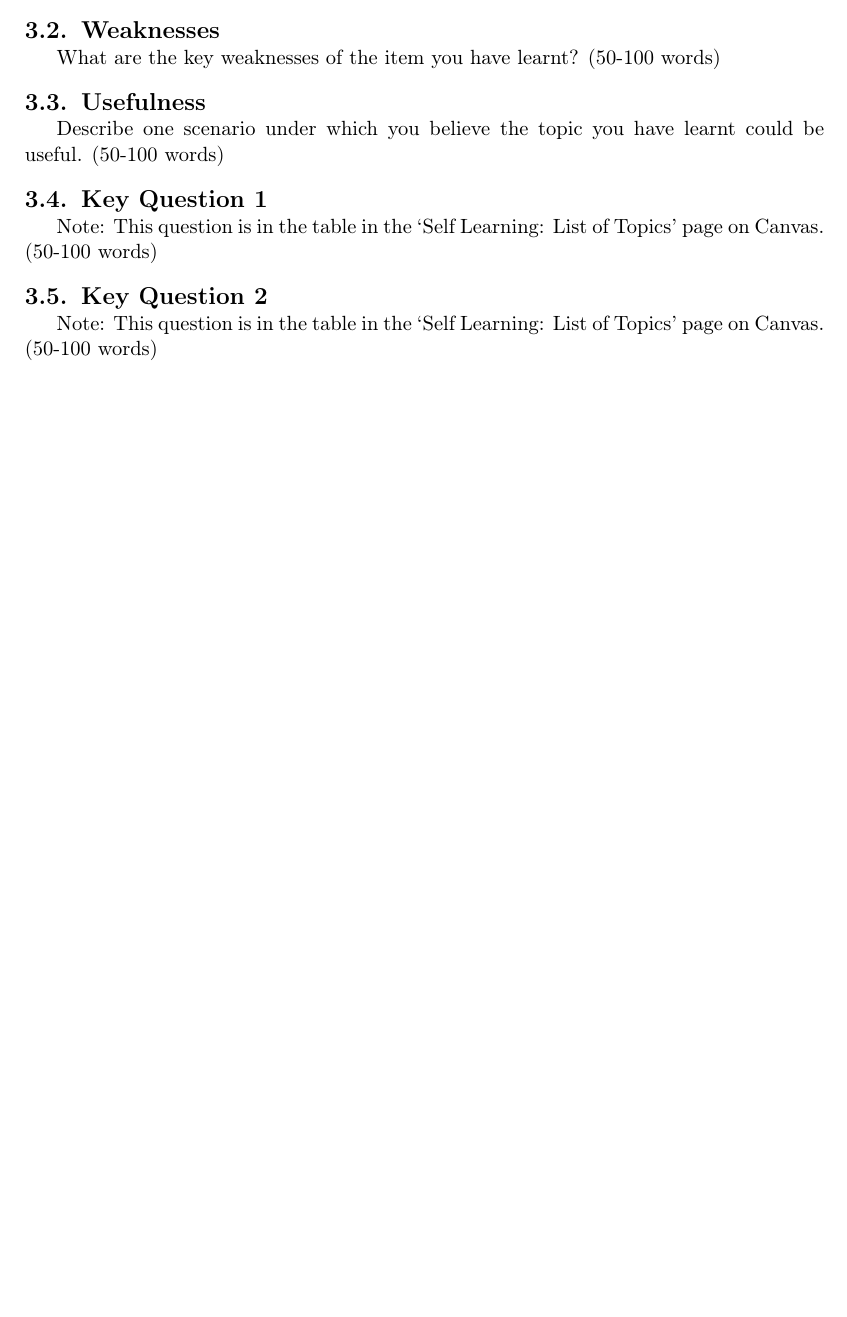
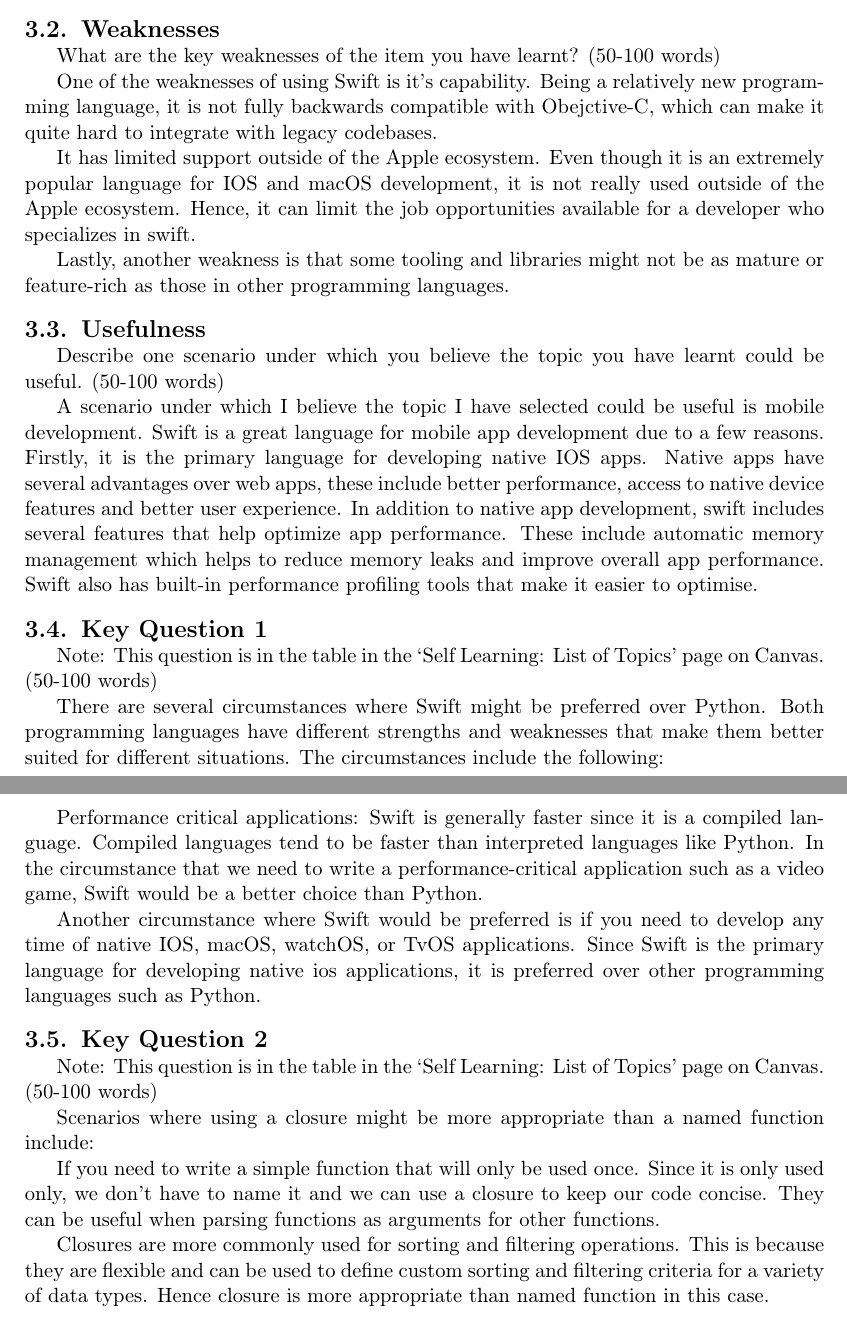
Before and after one commit to oscarmoore1/Bubble.io, a LaTeX document (INFO1111 Self-Learning Template.tex): part of page 9 of 11 before the commit and two parts of pages 9 and 10 of 12 after it, the two joined at a grey line, cut so that both start at the same text, the shorter picture padded with empty space. Compiled offline with pdfLaTeX; a missing bibliography style is replaced by a similar one.

Commit message:
Adding level C
As stated above

```diff
--- a/INFO1111 Self-Learning Template.tex
+++ b/INFO1111 Self-Learning Template.tex
@@ -217,12 +227,34 @@ What are the key weaknesses of the item you have learnt? (50-100 words)
+One of the weaknesses of using Swift is it’s capability. Being a relatively new programming language, it is not fully backwards compatible with Obejctive-C, which can make it quite hard to integrate with legacy codebases.
+
+It has limited support outside of the Apple ecosystem. Even though it is an extremely popular language for IOS and macOS development, it is not really used outside of the Apple ecosystem. Hence, it can limit the job opportunities available for a developer who specializes in swift.
+
+Lastly, another weakness is that some tooling and libraries might not be as mature or feature-rich as those in other programming languages.
+
 
 \subsection{Usefulness}
 Describe one scenario under which you believe the topic you have learnt could be useful. (50-100 words)
 
+A scenario under which I believe the topic I have selected could be useful is mobile development. Swift is a great language for mobile app development due to a few reasons. Firstly, it is the primary language for developing native IOS apps. Native apps have several advantages over web apps, these include better performance, access to native device features and better user experience. In addition to native app development, swift includes several features that help optimize app performance. These include automatic memory management which helps to reduce memory leaks and improve overall app performance. Swift also has built-in performance profiling tools that make it easier to optimise.
+
 \subsection{Key Question 1}
 Note: This question is in the table in the ‘Self Learning: List of Topics’ page on Canvas. (50-100 words)
 
+There are several circumstances where Swift might be preferred over Python. Both programming languages have different strengths and weaknesses that make them better suited for different situations. The circumstances include the following:
+
+Performance critical applications: Swift is generally faster since it is a compiled language. Compiled languages tend to be faster than interpreted languages like Python. In the circumstance that we need to write a performance-critical application such as a video game, Swift would be a better choice than Python.
+
+Another circumstance where Swift would be preferred is if you need to develop any time of native IOS, macOS, watchOS, or TvOS applications. Since Swift is the primary language for developing native ios applications, it is preferred over other programming languages such as Python.
+
+
 \subsection{Key Question 2}
 Note: This question is in the table in the ‘Self Learning: List of Topics’ page on Canvas. (50-100 words)
+
+Scenarios where using a closure might be more appropriate than a named function include:
+
+If you need to write a simple function that will only be used once. Since it is only used only, we don’t have to name it and we can use a closure to keep our code concise. They can be useful when parsing functions as arguments for other functions.
+
+Closures are more commonly used for sorting and filtering operations. This is because they are flexible and can be used to define custom sorting and filtering criteria for a variety of data types. Hence closure is more appropriate than named function in this case.
+
 
 
 %=============================================================================
```
Also changed, not shown: INFO1111 Self-Learning Template.pdf, INFO1111 Self-Learning Template.tex (10 more changed lines), 4 other files.
